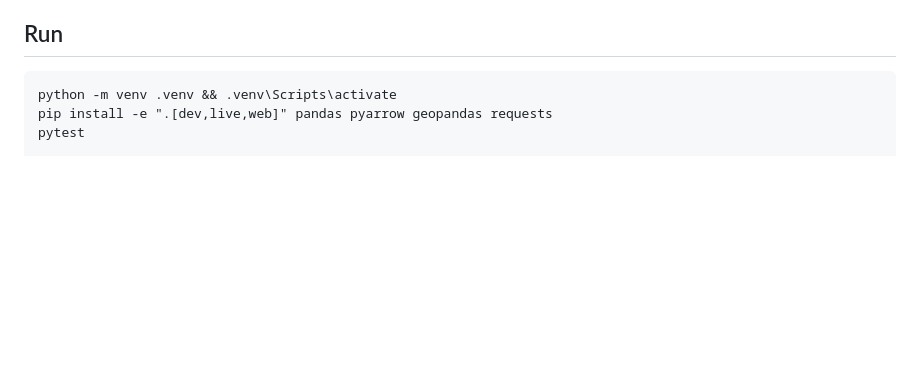
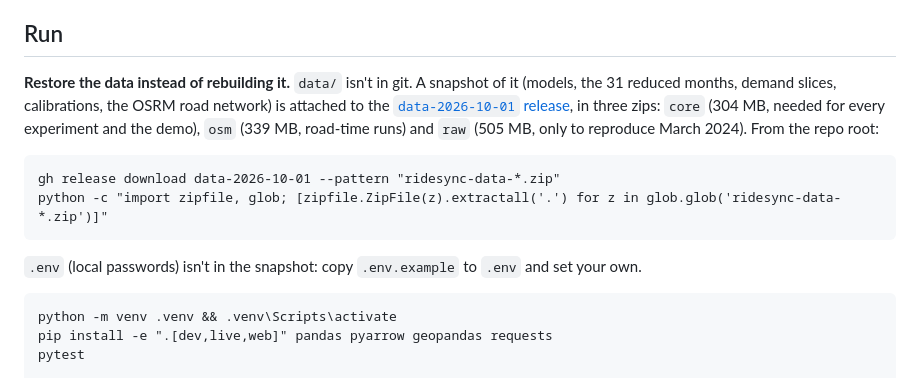
Before and after one commit to VivekKN001/RideSync, a Markdown page: README.md, the part around the change. GitHub-like rendering; blank space fills up the shorter version.

Commit message:
README: restore data/ from the data-2026-10-01 release
data/ (models, the 31 reduced months, slices, calibrations, the OSRM road network,
the March 2024 TLC file) is attached to a GitHub release as three zips with
SHA256SUMS; a restore was tested end to end (288 files, byte-identical).

Co-Authored-By: Claude Opus 5.5 <noreply@anthropic.com>

````diff
--- a/README.md
+++ b/README.md
@@ -438,6 +438,19 @@ riders (fairness). The optimal solve pads the matrix with one "stay unmatched" c
 
 ## Run
 
+**Restore the data instead of rebuilding it.** `data/` isn't in git. A snapshot of it (models, the 31 reduced months,
+demand slices, calibrations, the OSRM road network) is attached to the
+[`data-2026-10-01` release](https://github.com/VivekKN001/RideSync/releases/tag/data-2026-10-01), in three zips:
+`core` (304 MB, needed for every experiment and the demo), `osm` (339 MB, road-time runs) and `raw` (505 MB, only to
+reproduce March 2024). From the repo root:
+
+```
+gh release download data-2026-10-01 --pattern "ridesync-data-*.zip"
+python -c "import zipfile, glob; [zipfile.ZipFile(z).extractall('.') for z in glob.glob('ridesync-data-*.zip')]"
+```
+
+`.env` (local passwords) isn't in the snapshot: copy `.env.example` to `.env` and set your own.
+
 ```
 python -m venv .venv && .venv\Scripts\activate
 pip install -e ".[dev,live,web]" pandas pyarrow geopandas requests
````
